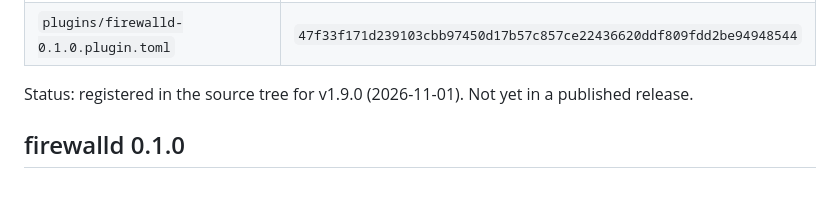
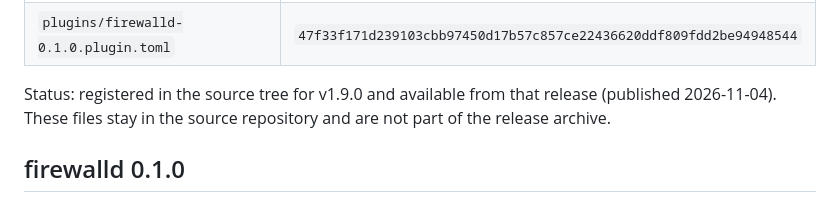
Before and after one commit to hagix9/sinter, a Markdown page: plugins/first-party/README.md, the part around the change. GitHub-like rendering.

```diff
--- a/plugins/first-party/README.md
+++ b/plugins/first-party/README.md
@@ -15,8 +15,9 @@ and a new registry entry.
 | `catalogs/firewalld-0.1.0.catalog.toml` | `27741bcc6b72dfbf69d918282fb454c324e7229b764873334a5c6c0af04707ff` |
 | `plugins/firewalld-0.1.0.plugin.toml` | `47f33f171d239103cbb97450d17b57c857ce22436620ddf809fdd2be94948544` |
 
-Status: registered in the source tree for v1.9.0 (2026-11-01). Not yet in a
-published release.
+Status: registered in the source tree for v1.9.0 and available from that release
+(published 2026-11-04). These files stay in the source repository and are not part
+of the release archive.
 
 ## firewalld 0.1.0
 
```
Also changed, not shown: README.ja.md (+12 -6 lines), README.md (+12 -6 lines).
